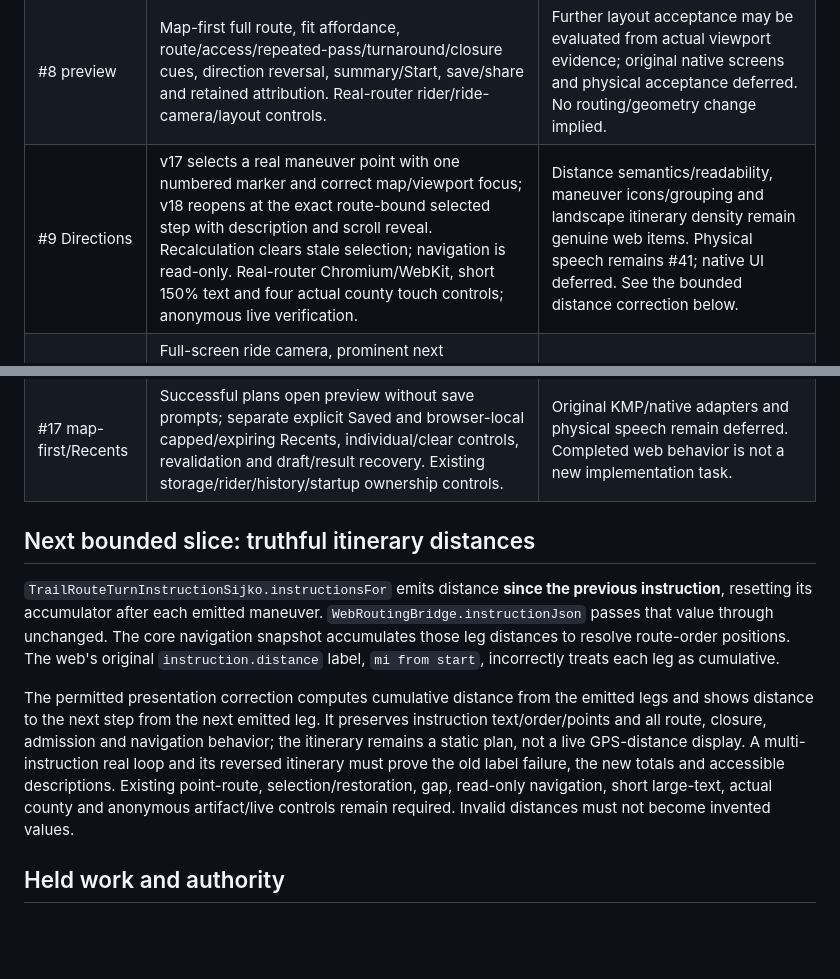
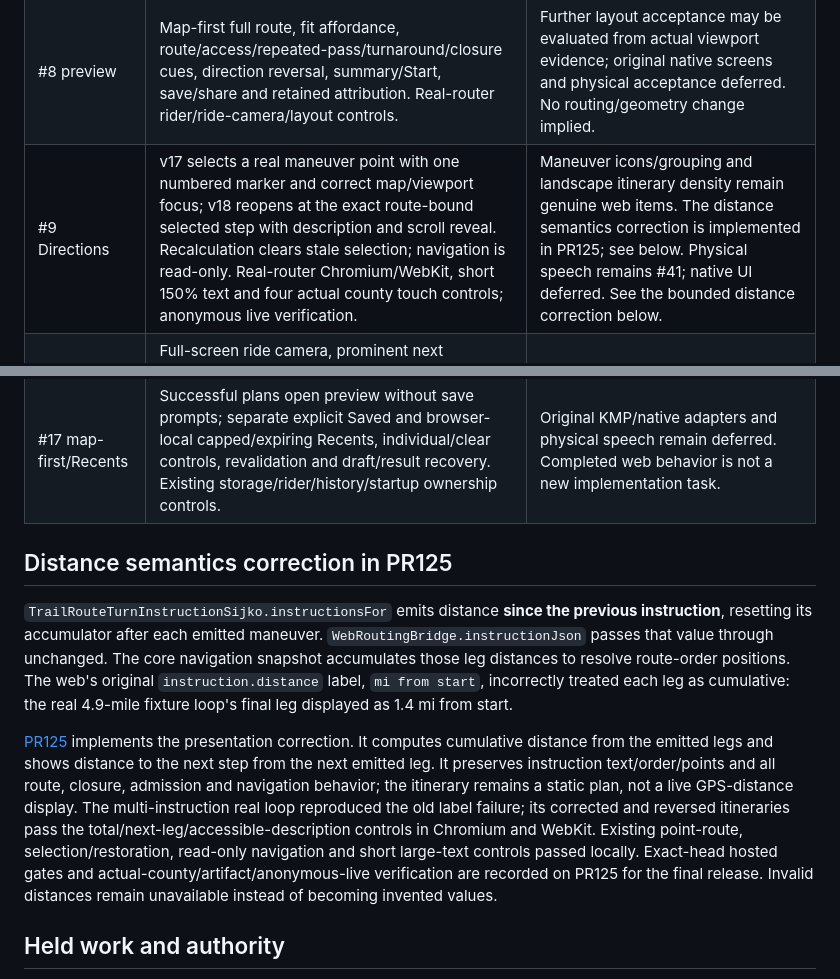
Before and after one commit to hooware-ai/constitution-trail-mapper, a Markdown page: docs/web/backlog-reconciliation-20261010.md, 2 parts joined by grey strips. Drawn GitHub-style; blank space fills up the shorter version.

Commit message:
Reconcile distance correction as delivered PR scope

```diff
--- a/docs/web/backlog-reconciliation-20261010.md
+++ b/docs/web/backlog-reconciliation-20261010.md
@@ -18,18 +18,18 @@ Original Android/iOS acceptance is deferred while native features are frozen. Ex
 | --- | --- | --- |
 | #7 place selection | One chooser contract for Start/Destination/Places; explicit catalog/saved/current-location/map selection; honest unresolved coordinates; cancellation preserves drafts. Existing rider, chooser, browser-history and large-text controls. | Broader geocoder/provider capability needs an approved service/design. Original native provider UI and physical speech remain deferred. |
 | #8 preview | Map-first full route, fit affordance, route/access/repeated-pass/turnaround/closure cues, direction reversal, summary/Start, save/share and retained attribution. Real-router rider/ride-camera/layout controls. | Further layout acceptance may be evaluated from actual viewport evidence; original native screens and physical acceptance deferred. No routing/geometry change implied. |
-| #9 Directions | v17 selects a real maneuver point with one numbered marker and correct map/viewport focus; v18 reopens at the exact route-bound selected step with description and scroll reveal. Recalculation clears stale selection; navigation is read-only. Real-router Chromium/WebKit, short 150% text and four actual county touch controls; anonymous live verification. | Distance semantics/readability, maneuver icons/grouping and landscape itinerary density remain genuine web items. Physical speech remains #41; native UI deferred. See the bounded distance correction below. |
+| #9 Directions | v17 selects a real maneuver point with one numbered marker and correct map/viewport focus; v18 reopens at the exact route-bound selected step with description and scroll reveal. Recalculation clears stale selection; navigation is read-only. Real-router Chromium/WebKit, short 150% text and four actual county touch controls; anonymous live verification. | Maneuver icons/grouping and landscape itinerary density remain genuine web items. The distance semantics correction is implemented in PR125; see below. Physical speech remains #41; native UI deferred. See the bounded distance correction below. |
 | #10 ride UI | Full-screen ride camera, prominent next maneuver/distance, exceptional GPS/off-route/paused/complete states, Recenter/Stop and secondary Reverse; foreground/fresh-fix/repeated-pass/credit safeguards. Real-core rider/replay/WebKit/ride-camera controls. | Physical riding/readability/GPS acceptance remains #41/#18; original native redesign deferred. |
 | #12 Explore | Network map, optional basemap, Proposed off, explicit closure/source states, legend/noncolor cues, fit/network action, attribution and data identity. | Contextual route entry from a confirmed Explore pin is genuinely unfinished. Layer-sheet layout may be separately evaluated; no source/eligibility expansion implied. |
 | #13 Updates | Reviewed/non-live status, compact source-linked conditions, uncertainty and Vernon/Phoenix distinction, route-advisory details and retained official links. | Manual authoritative content re-review (#1) and exact initial Vernon evidence (#2) remain; no inferred reopening/geometry or unsolicited Town inquiry. Original native redesign/physical speech deferred. |
 | #16 sharing | Actual image/text preview, explicit private endpoint choice, generation/cancel/failure recovery, preserved result/draft, separate Save and attribution. Existing real-router share/privacy/history controls. | Original Android chooser/process-return acceptance remains native work; physical platform share behavior remains #41. |
 | #17 map-first/Recents | Successful plans open preview without save prompts; separate explicit Saved and browser-local capped/expiring Recents, individual/clear controls, revalidation and draft/result recovery. Existing storage/rider/history/startup ownership controls. | Original KMP/native adapters and physical speech remain deferred. Completed web behavior is not a new implementation task. |
 
-## Next bounded slice: truthful itinerary distances
+## Distance semantics correction in PR125
 
-`TrailRouteTurnInstructionSijko.instructionsFor` emits distance **since the previous instruction**, resetting its accumulator after each emitted maneuver. `WebRoutingBridge.instructionJson` passes that value through unchanged. The core navigation snapshot accumulates those leg distances to resolve route-order positions. The web's original `instruction.distance` label, `mi from start`, incorrectly treats each leg as cumulative.
+`TrailRouteTurnInstructionSijko.instructionsFor` emits distance **since the previous instruction**, resetting its accumulator after each emitted maneuver. `WebRoutingBridge.instructionJson` passes that value through unchanged. The core navigation snapshot accumulates those leg distances to resolve route-order positions. The web's original `instruction.distance` label, `mi from start`, incorrectly treated each leg as cumulative: the real 4.9-mile fixture loop's final leg displayed as 1.4 mi from start.
 
-The permitted presentation correction computes cumulative distance from the emitted legs and shows distance to the next step from the next emitted leg. It preserves instruction text/order/points and all route, closure, admission and navigation behavior; the itinerary remains a static plan, not a live GPS-distance display. A multi-instruction real loop and its reversed itinerary must prove the old label failure, the new totals and accessible descriptions. Existing point-route, selection/restoration, gap, read-only navigation, short large-text, actual county and anonymous artifact/live controls remain required. Invalid distances must not become invented values.
+[PR125](https://github.com/hooware-ai/constitution-trail-mapper/pull/125) implements the presentation correction. It computes cumulative distance from the emitted legs and shows distance to the next step from the next emitted leg. It preserves instruction text/order/points and all route, closure, admission and navigation behavior; the itinerary remains a static plan, not a live GPS-distance display. The multi-instruction real loop reproduced the old label failure; its corrected and reversed itineraries pass the total/next-leg/accessible-description controls in Chromium and WebKit. Existing point-route, selection/restoration, read-only navigation and short large-text controls passed locally. Exact-head hosted gates and actual-county/artifact/anonymous-live verification are recorded on PR125 for the final release. Invalid distances remain unavailable instead of becoming invented values.
 
 ## Held work and authority
 
```
